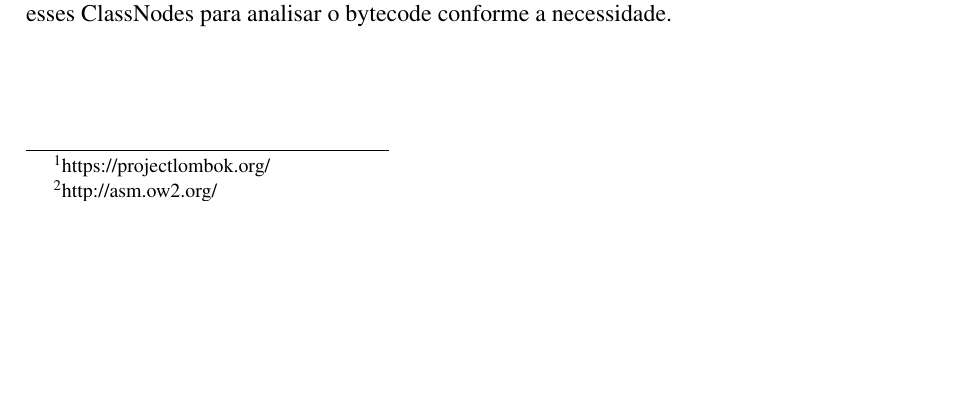
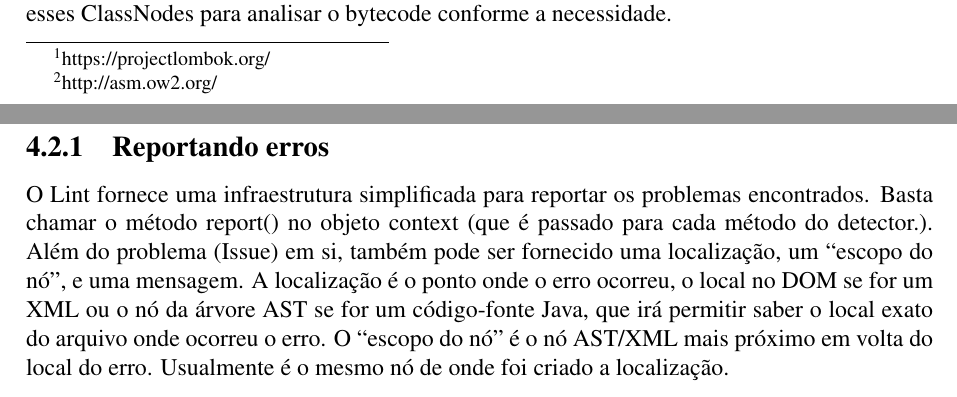
Before and after one commit to adorilson/android-lint-checks, a LaTeX document (writing_work/monografia.tex, which reads writing_work/patterns_checks.tex): part of page 16 of 18 before the commit and two parts of pages 16 and 17 of 19 after it, the two joined at a grey line, cut so that both start at the same text, the shorter picture padded with empty space. Compiled offline with pdfLaTeX.

Commit message:
Secao Reportando erros

```diff
--- a/writing_work/patterns_checks.tex
+++ b/writing_work/patterns_checks.tex
@@ -88,3 +88,12 @@ Já para analise de bytecode a interface ClassScanner é que deverá ser impleme
 Lint usa a biblioteca ASM\footnote{http://asm.ow2.org/} para processar arquivos .class, que percorre os arquivos
 e produz um objeto ClassNode, que é então passado para cada ClassScanner. Os detectors
 poderão usar esses ClassNodes para analisar o bytecode conforme a necessidade.
+
+\subsection{Reportando erros}
+O Lint fornece uma infraestrutura simplificada para reportar os problemas encontrados.
+Basta chamar o método report() no objeto context (que é passado para cada método do detector.).
+Além do problema (Issue) em si, também pode ser fornecido uma localização, um “escopo do nó”,
+e uma mensagem. A localização é o ponto onde o erro ocorreu, o local no DOM se for um XML ou
+o nó da árvore AST se for um código-fonte Java, que irá permitir saber o local exato do arquivo
+onde ocorreu o erro. O “escopo do nó” é o nó AST/XML mais próximo em volta do local do erro.
+Usualmente é o mesmo nó de onde foi criado a localização.
```
